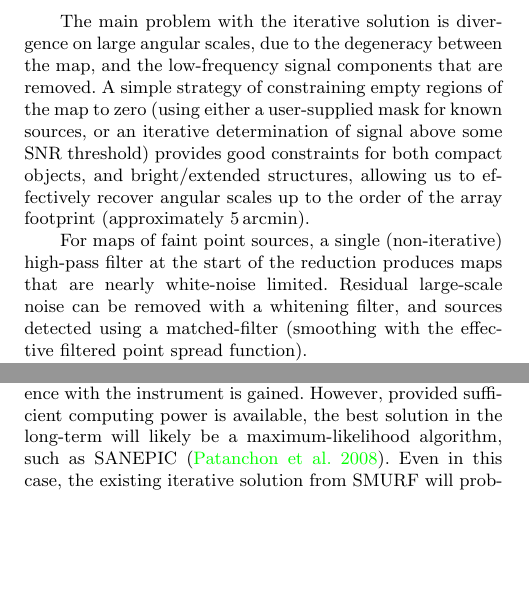
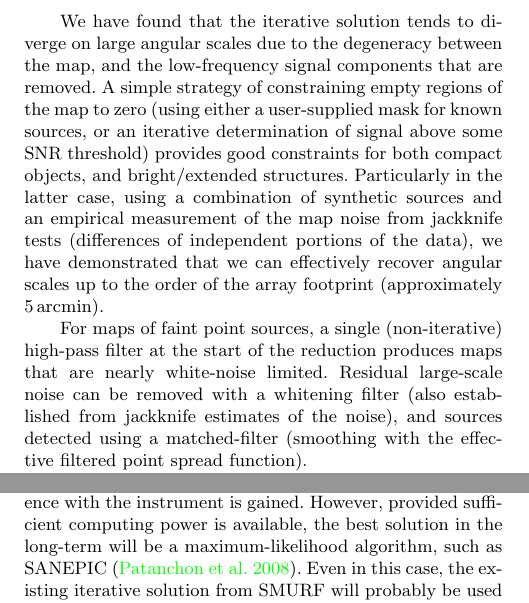
Before and after one commit to edwardchapin/smurf_paper, a LaTeX paper (smurf_paper.tex): two parts of the columns of page 28 of 29, joined at a grey line, cut at the place of the change, the shorter picture padded with empty space. Compiled offline with pdfLaTeX; a LaTeX package or settings file that is missing is left out.

Commit message:
mention jackknives in conclusions

```diff
--- a/smurf_paper.tex
+++ b/smurf_paper.tex
@@ -2681,21 +2681,25 @@ basic algorithm therefore consists of iterative common-mode rejection
 and high-pass filtering along with estimates of the map, which allows
 us to approach the white-noise limit of the instrument.
 
-The main problem with the iterative solution is divergence on large
-angular scales, due to the degeneracy between the map, and the
+We have found that the iterative solution tends to diverge on large
+angular scales due to the degeneracy between the map, and the
 low-frequency signal components that are removed. A simple strategy of
 constraining empty regions of the map to zero (using either a
 user-supplied mask for known sources, or an iterative determination of
 signal above some \snr\ threshold) provides good constraints for both
-compact objects, and bright/extended structures, allowing us to
+compact objects, and bright/extended structures. Particularly in the
+latter case, using a combination of synthetic sources and an empirical
+measurement of the map noise from jackknife tests (differences of
+independent portions of the data), we have demonstrated that we can
 effectively recover angular scales up to the order of the array
 footprint (approximately 5\,arcmin).
 
 For maps of faint point sources, a single (non-iterative) high-pass
 filter at the start of the reduction produces maps that are nearly
 white-noise limited. Residual large-scale noise can be removed with a
-whitening filter, and sources detected using a matched-filter
-(smoothing with the effective filtered point spread function).
+whitening filter (also established from jackknife estimates of the
+noise), and sources detected using a matched-filter (smoothing with
+the effective filtered point spread function).
 
 The iterative solution is stopped once convergence in the $\chi^2$
 statistic, and/or variations in the map itself is achieved. This
@@ -2719,7 +2723,7 @@ extensible, it may be possible to develop an improved data model
 and/or map constraint to assist in these situations, as more
 experience with the instrument is gained. However, provided sufficient
 computing power is available, the best solution in the long-term will
-likely be a maximum-likelihood algorithm, such as SANEPIC
+be a maximum-likelihood algorithm, such as SANEPIC
 \citep{patanchon2008}. Even in this case, the existing iterative
 solution from SMURF will probably be used as an initial step, since it
 can quickly clean the bolometer time-series, as well as perform
```
